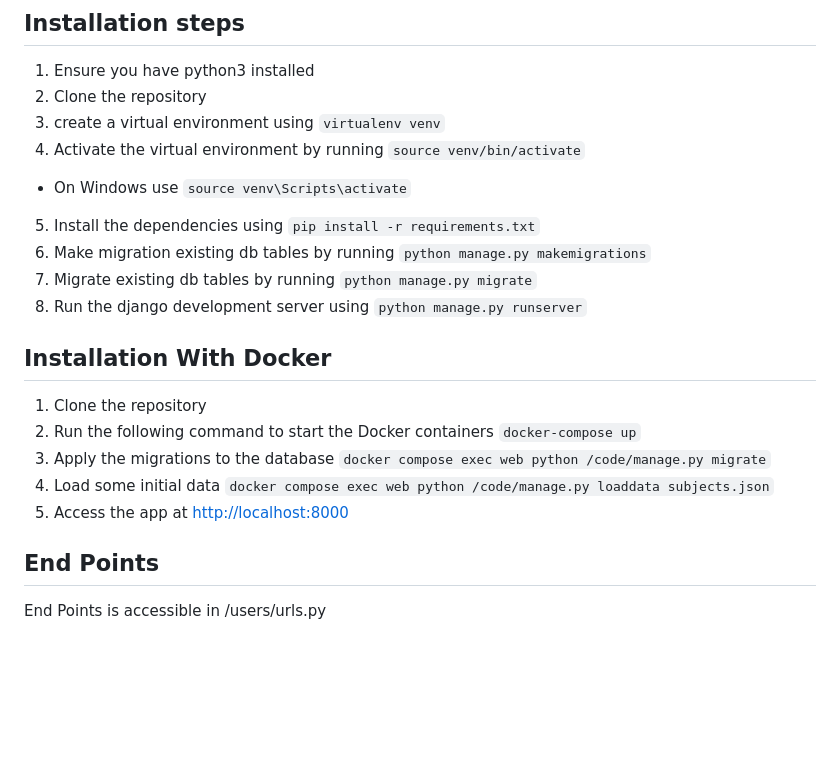
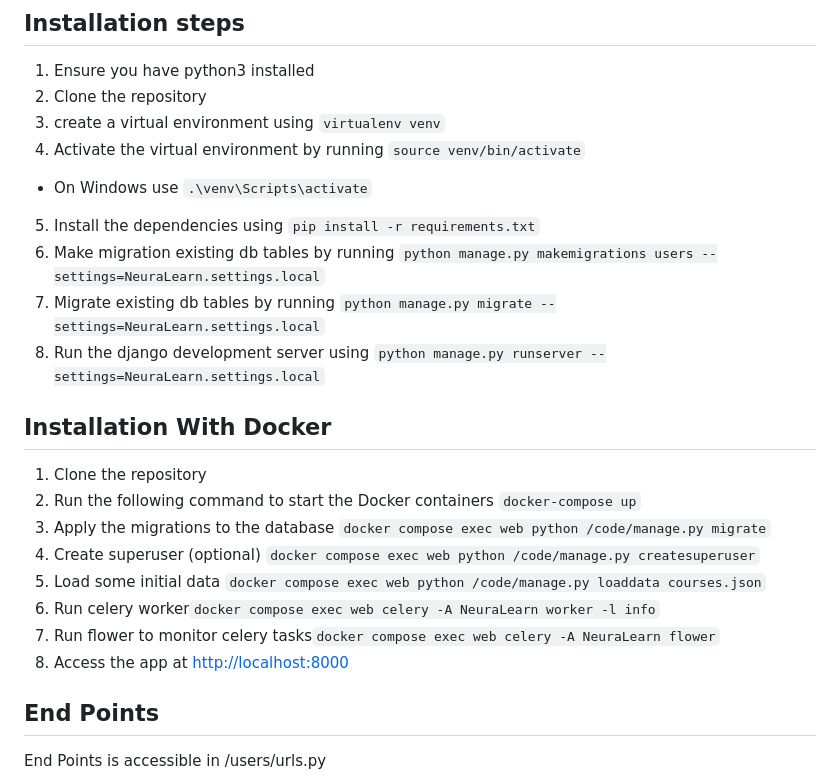
Before and after one commit to KhaledMohamed422/NeuraLearn-Platform, a Markdown page: README.md, the part around the change. GitHub-like rendering; blank space fills up the shorter version.

```diff
--- a/README.md
+++ b/README.md
@@ -18,18 +18,21 @@
 2. Clone the repository
 3. create a virtual environment using `virtualenv venv`
 4. Activate the virtual environment by running `source venv/bin/activate`
-- On Windows use `source venv\Scripts\activate`
+- On Windows use `.\venv\Scripts\activate`
 5. Install the dependencies using `pip install -r requirements.txt`
-6. Make migration existing db tables by running `python manage.py makemigrations`
-7. Migrate existing db tables by running `python manage.py migrate`
-8. Run the django development server using `python manage.py runserver`
+6. Make migration existing db tables by running `python manage.py makemigrations users --settings=NeuraLearn.settings.local`
+7. Migrate existing db tables by running `python manage.py migrate --settings=NeuraLearn.settings.local`
+8. Run the django development server using `python manage.py runserver --settings=NeuraLearn.settings.local`
 
 ## Installation With Docker
 1. Clone the repository
 2. Run the following command to start the Docker containers `docker-compose up`
 3. Apply the migrations to the database `docker compose exec web python /code/manage.py migrate`
-4. Load some initial data `docker compose exec web python /code/manage.py loaddata subjects.json`
-5. Access the app at [http://localhost:8000](http://localhost:8000)
+4. Create superuser (optional) `docker compose exec web python /code/manage.py createsuperuser`
+5. Load some initial data `docker compose exec web python /code/manage.py loaddata courses.json`
+6. Run celery worker`docker compose exec web celery -A NeuraLearn worker -l info`
+7. Run flower to monitor celery tasks`docker compose exec web celery -A NeuraLearn flower`
+8. Access the app at [http://localhost:8000](http://localhost:8000)
 
 ## End Points
 End Points  is accessible in /users/urls.py
```
